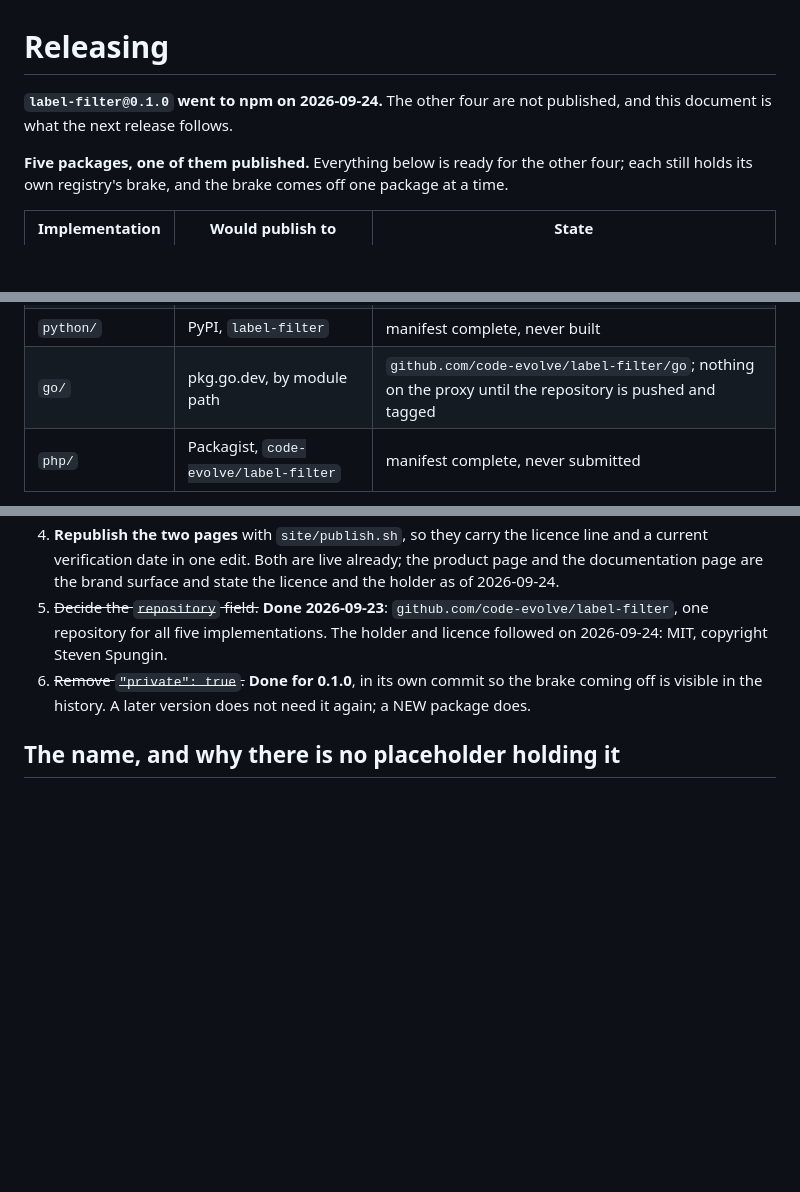
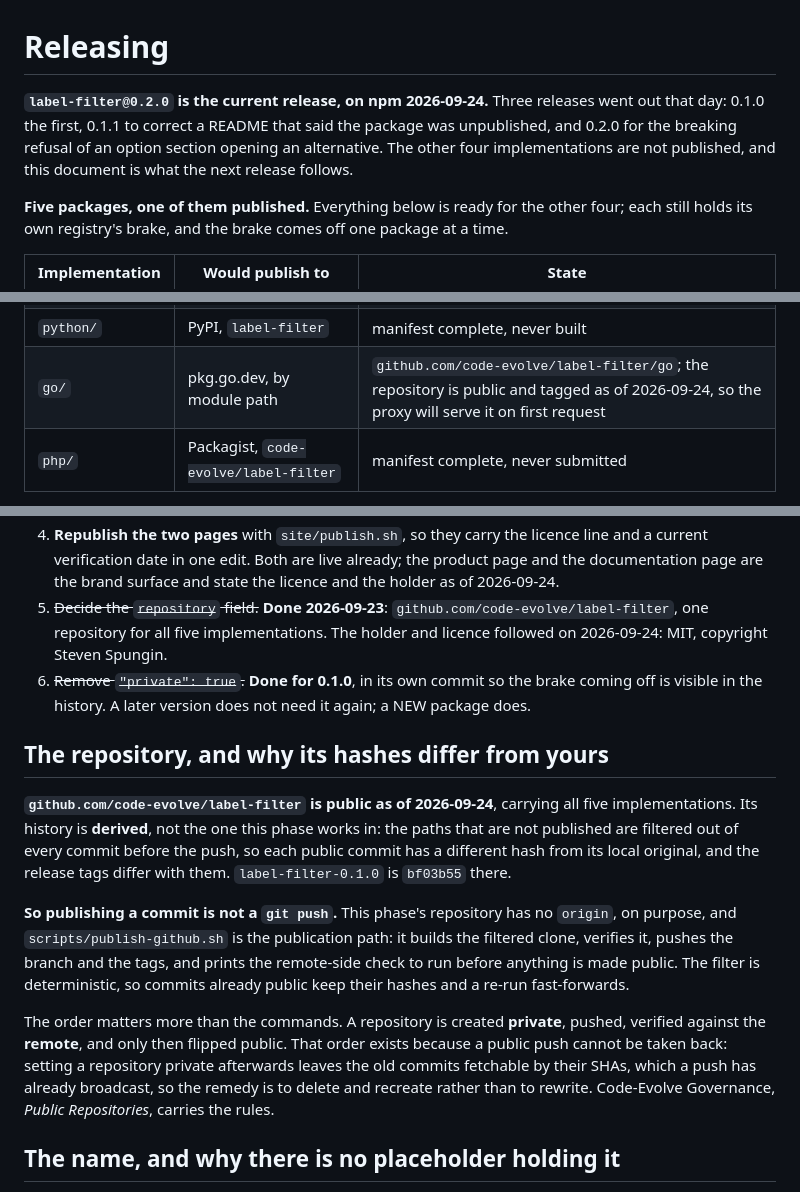
Before and after one commit to code-evolve/label-filter, a Markdown page: docs/releasing.md, 3 parts joined by grey strips. GitHub-like rendering; blank space fills up the shorter version.

Commit message:
docs(release): record 0.2.0, the public repository, and how to publish to it
The repository is public with a DERIVED history: the internal paths are filtered
out of every commit, so public hashes and tags differ from local ones. That makes
a plain push wrong rather than merely untidy, so the procedure is a script in the
excluded scripts directory and not prose in a file that ships.

Writing it as prose first was itself caught by public-cut.sh, which flagged the
new section for naming an internal directory inside a published document. The
gate was right; the procedure belongs where the exclusion list already lives.

```diff
--- a/docs/releasing.md
+++ b/docs/releasing.md
@@ -1,7 +1,9 @@
 # Releasing
 
-**`label-filter@0.1.0` went to npm on 2026-09-24.** The other four are not published, and this document
-is what the next release follows.
+**`label-filter@0.2.0` is the current release, on npm 2026-09-24.** Three releases went out that day:
+0.1.0 the first, 0.1.1 to correct a README that said the package was unpublished, and 0.2.0 for the
+breaking refusal of an option section opening an alternative. The other four implementations are not
+published, and this document is what the next release follows.
 
 **Five packages, one of them published.** Everything below is ready for the other four; each still
 holds its own registry's brake, and the brake comes off one package at a time.
@@ -12,6 +14,6 @@ holds its own registry's brake, and the brake comes off one package at a time.
 | `rust/` | crates.io, `label-filter` | manifest complete, `publish = false` |
 | `python/` | PyPI, `label-filter` | manifest complete, never built |
-| `go/` | pkg.go.dev, by module path | `github.com/code-evolve/label-filter/go`; nothing on the proxy until the repository is pushed and tagged |
+| `go/` | pkg.go.dev, by module path | `github.com/code-evolve/label-filter/go`; the repository is public and tagged as of 2026-09-24, so the proxy will serve it on first request |
 | `php/` | Packagist, `code-evolve/label-filter` | manifest complete, never submitted |
 
 **Each carries the same brake for the same reason** (below): the first publish is what fixes the
@@ -86,6 +88,26 @@ the tool was installed.
 6. ~~Remove `"private": true`.~~ **Done for 0.1.0**, in its own commit so the brake coming off is
    visible in the history. A later version does not need it again; a NEW package does.
 
+## The repository, and why its hashes differ from yours
+
+**`github.com/code-evolve/label-filter` is public as of 2026-09-24**, carrying all five
+implementations. Its history is **derived**, not the one this phase works in: the paths that are not
+published are filtered out of every commit before the push, so each public commit has a different hash
+from its local original, and the release tags differ with them. `label-filter-0.1.0` is `bf03b55`
+there.
+
+**So publishing a commit is not a `git push`.** This phase's repository has no `origin`, on purpose,
+and `scripts/publish-github.sh` is the publication path: it builds the filtered clone, verifies it,
+pushes the branch and the tags, and prints the remote-side check to run before anything is made
+public. The filter is deterministic, so commits already public keep their hashes and a re-run
+fast-forwards.
+
+The order matters more than the commands. A repository is created **private**, pushed, verified
+against the **remote**, and only then flipped public. That order exists because a public push cannot be
+taken back: setting a repository private afterwards leaves the old commits fetchable by their SHAs,
+which a push has already broadcast, so the remedy is to delete and recreate rather than to rewrite.
+Code-Evolve Governance, *Public Repositories*, carries the rules.
+
 ## The name, and why there is no placeholder holding it
 
 `label-filter` was free on npm as of 2026-09-22 (verified: a `404` from the registry). Anyone can take
```
Also changed, not shown: other parts of docs/releasing.md (+1 -1 lines).
